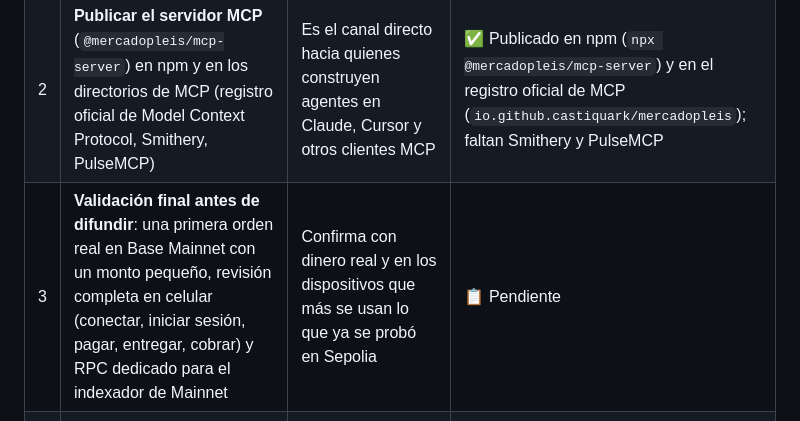
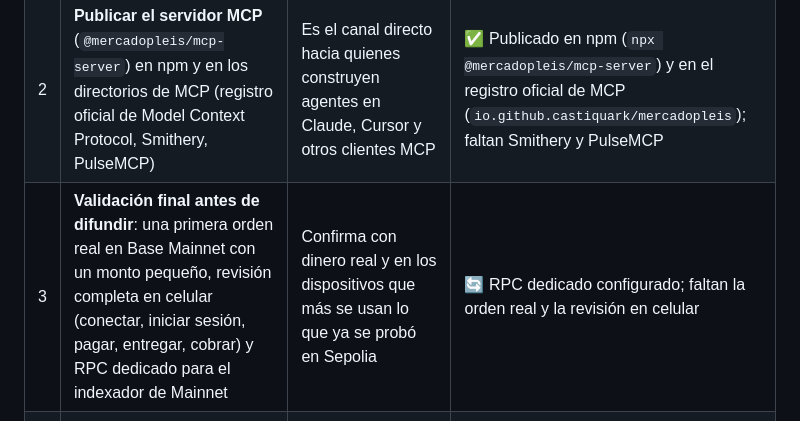
Before and after one commit to castiquark/mercadopleis, a Markdown page: ROADMAP.md, the part around the change. GitHub-like rendering.

Commit message:
docs(roadmap): dedicated RPC configured
Co-Authored-By: Claude Opus 5.5 <noreply@anthropic.com>

```diff
--- a/ROADMAP.md
+++ b/ROADMAP.md
@@ -97,7 +97,7 @@ Pasos en orden. Los primeros cuatro son el camino al lanzamiento público; los s
 |---|---|---|---|
 | 1 | **Red real y red de prueba sin confusión**: selector de red visible en la cabecera, Base Mainnet por defecto, aviso claro de "modo prueba" en Base Sepolia y la red indicada en cada paso del pago | Hoy la web usa la red en la que esté la wallet, sin forma de cambiarla desde el sitio; el catálogo es el mismo en ambas redes, así que alguien en Sepolia ve los servicios reales y paga con USDC de prueba | ✅ En producción (17 de octubre de 2026) |
 | 2 | **Publicar el servidor MCP** (`@mercadopleis/mcp-server`) en npm y en los directorios de MCP (registro oficial de Model Context Protocol, Smithery, PulseMCP) | Es el canal directo hacia quienes construyen agentes en Claude, Cursor y otros clientes MCP | ✅ Publicado en npm (`npx @mercadopleis/mcp-server`) y en el registro oficial de MCP (`io.github.castiquark/mercadopleis`); faltan Smithery y PulseMCP |
-| 3 | **Validación final antes de difundir**: una primera orden real en Base Mainnet con un monto pequeño, revisión completa en celular (conectar, iniciar sesión, pagar, entregar, cobrar) y RPC dedicado para el indexador de Mainnet | Confirma con dinero real y en los dispositivos que más se usan lo que ya se probó en Sepolia | 📋 Pendiente |
+| 3 | **Validación final antes de difundir**: una primera orden real en Base Mainnet con un monto pequeño, revisión completa en celular (conectar, iniciar sesión, pagar, entregar, cobrar) y RPC dedicado para el indexador de Mainnet | Confirma con dinero real y en los dispositivos que más se usan lo que ya se probó en Sepolia | 🔄 RPC dedicado configurado; faltan la orden real y la revisión en celular |
 | 4 | **Lanzamiento y difusión**: video de demostración, presentación en el ecosistema de Base y en comunidades de agentes, primeras solicitudes publicadas como ejemplo | Llevar a los primeros compradores (agentes y personas) y prestadores | 📋 Tras los pasos 1–3 |
 | 5 | **Gobernanza D1**: claves separadas, propietario en multisig con timelock de 72 h y guardián que solo puede pausar ([diseño](./docs/DISPUTE_RESOLUTION.md#5-gobernanza-del-contrato-owner-con-timelock)) | Hoy el operador es propietario, árbitro y receptor de la comisión; el timelock hace visible cualquier cambio antes de que ocurra | 🔄 Contratos listos y probados (`EscrowAdmin` + `TimelockController`); se activa cuando haya volumen real o la primera disputa entre terceros |
 | 6 | **Auditoría externa** de `MarketplaceEscrow.sol` | Complementa las pruebas de Foundry (fuzz e invariantes) y las revisiones independientes antes de que haya volumen relevante | 📋 Planificado |
```
